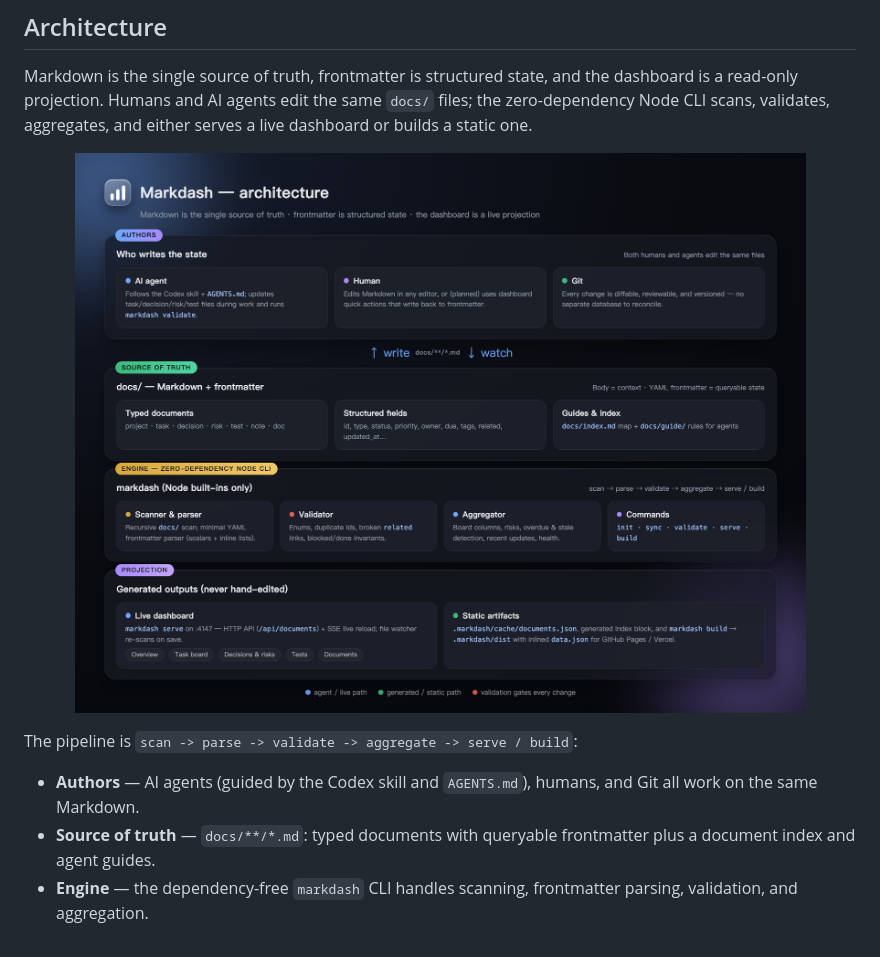
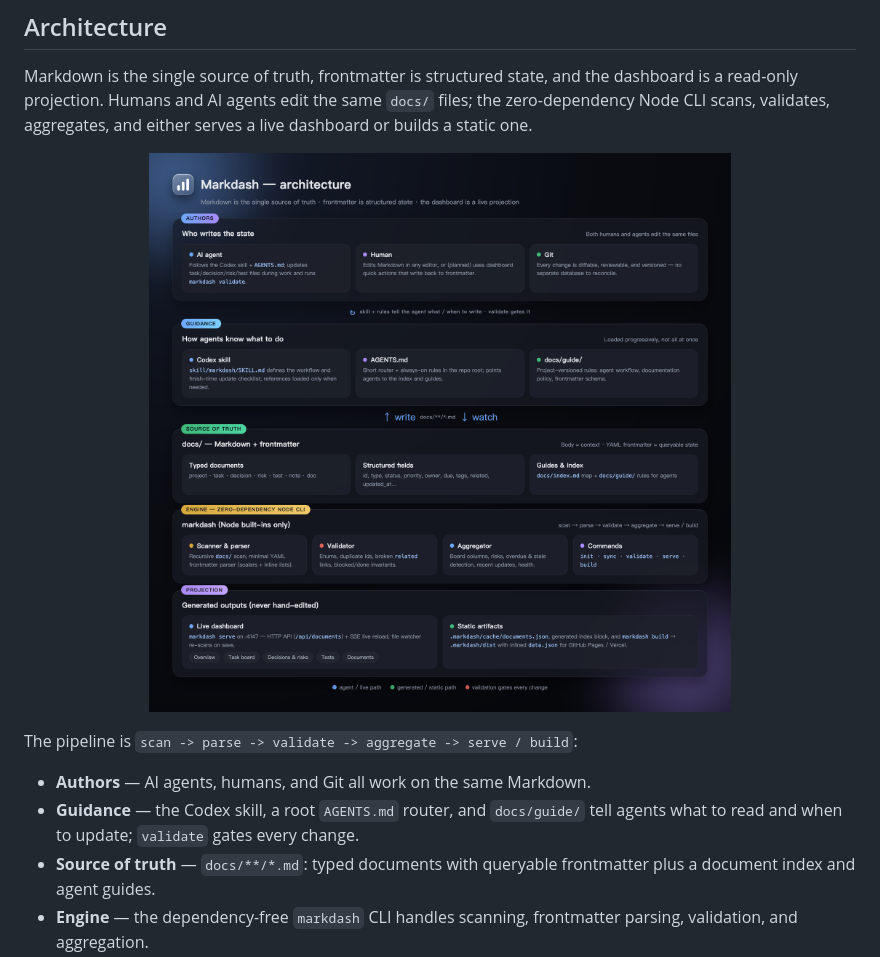
Before and after one commit to zhuyifan2013/markdash, a Markdown page: README.md, the part around one of its changes. GitHub-like rendering; pictures changed too: docs/assets/architecture.png.

```diff
--- a/README.md
+++ b/README.md
@@ -133,7 +133,8 @@ either serves a live dashboard or builds a static one.
 
 The pipeline is `scan -> parse -> validate -> aggregate -> serve / build`:
 
-- **Authors** — AI agents (guided by the Codex skill and `AGENTS.md`), humans, and Git all work on the same Markdown.
+- **Authors** — AI agents, humans, and Git all work on the same Markdown.
+- **Guidance** — the Codex skill, a root `AGENTS.md` router, and `docs/guide/` tell agents what to read and when to update; `validate` gates every change.
 - **Source of truth** — `docs/**/*.md`: typed documents with queryable frontmatter plus a document index and agent guides.
 - **Engine** — the dependency-free `markdash` CLI handles scanning, frontmatter parsing, validation, and aggregation.
 - **Projection** — generated-only outputs: the live dashboard (`:4147`, SSE hot reload) or a static build for GitHub Pages / Vercel.
```
Also changed, not shown: other parts of README.md (+43 -7 lines), 1 other file.
